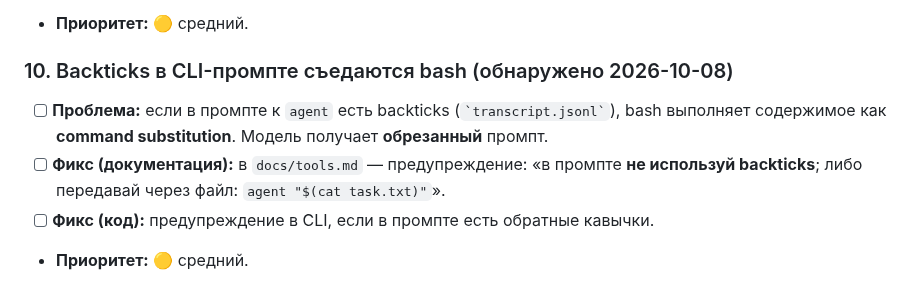
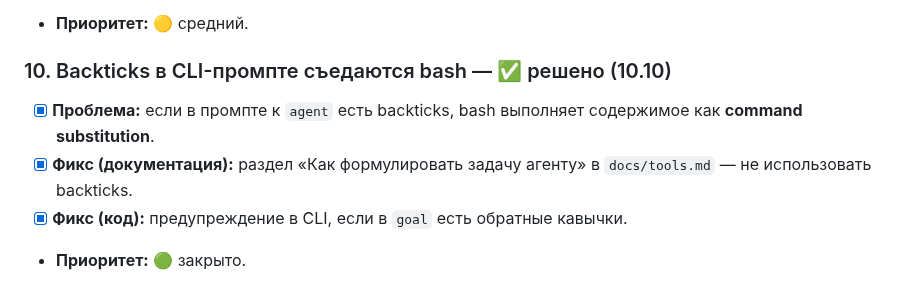
Before and after one commit to bauman-robotics/ai-coder, a Markdown page: TODO.md, the part around the change. Rendered like a GitHub page.

Commit message:
docs(TODO): отметить п.10 (backticks) закрытым (10.10)

```diff
--- a/TODO.md
+++ b/TODO.md
@@ -514,15 +514,12 @@
       быть **< 15 строк**. Если больше — разбить на несколько задач».
 - **Приоритет:** 🟡 средний.
 
-### 10. Backticks в CLI-промпте съедаются bash (обнаружено 2026-10-08)
+### 10. Backticks в CLI-промпте съедаются bash — ✅ решено (10.10)
 
-- [ ] **Проблема:** если в промпте к `agent` есть backticks
-      (`` `transcript.jsonl` ``), bash выполняет содержимое
-      как **command substitution**. Модель получает **обрезанный**
-      промпт.
-- [ ] **Фикс (документация):** в `docs/tools.md` — предупреждение:
-      «в промпте **не используй backticks**; либо передавай через
-      файл: `agent "$(cat task.txt)"`».
-- [ ] **Фикс (код):** предупреждение в CLI, если в промпте есть
+- [x] **Проблема:** если в промпте к `agent` есть backticks,
+      bash выполняет содержимое как **command substitution**.
+- [x] **Фикс (документация):** раздел «Как формулировать задачу
+      агенту» в `docs/tools.md` — не использовать backticks.
+- [x] **Фикс (код):** предупреждение в CLI, если в `goal` есть
       обратные кавычки.
-- **Приоритет:** 🟡 средний.
+- **Приоритет:** 🟢 закрыто.
```
